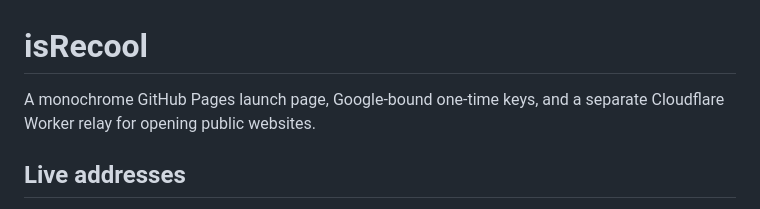
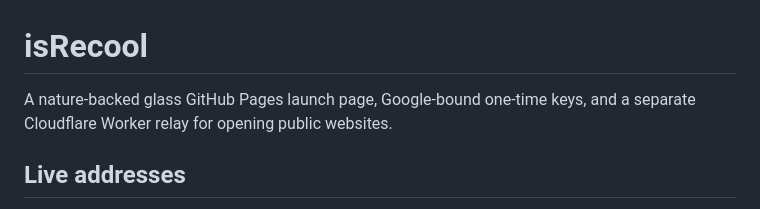
Before and after one commit to jamisonkaden7-dev/kadens-propxy, a Markdown page: README.md, the part around the change. Drawn GitHub-style.

Commit message:
Describe nature-backed glass design

```diff
--- a/README.md
+++ b/README.md
@@ -1,6 +1,6 @@
 # isRecool
 
-A monochrome GitHub Pages launch page, Google-bound one-time keys, and a separate Cloudflare Worker relay for opening public websites.
+A nature-backed glass GitHub Pages launch page, Google-bound one-time keys, and a separate Cloudflare Worker relay for opening public websites.
 
 ## Live addresses
 
```
